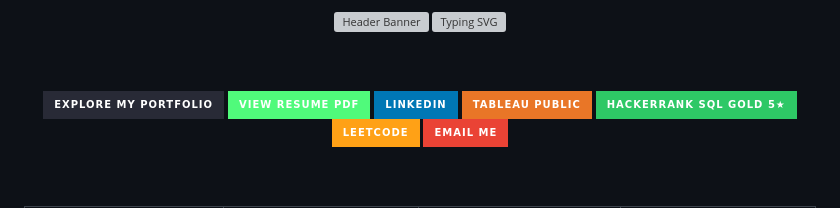
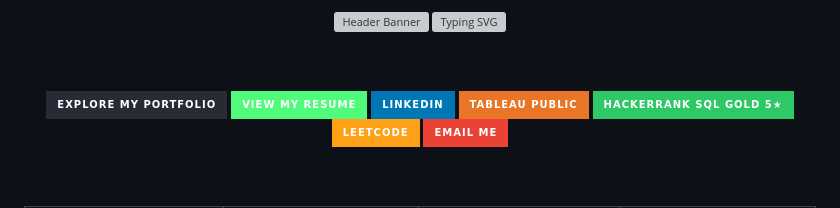
Before and after one commit to Hazardous9hub/Hazardous9hub, a Markdown page: README.md, the part around the change. GitHub-like rendering; badges without logos; grey boxes are pictures that could not be loaded.

```diff
--- a/README.md
+++ b/README.md
@@ -15,7 +15,7 @@
     <img src="https://img.shields.io/badge/Explore My Portfolio-282a36?style=for-the-badge&logo=vercel&logoColor=50fa7b&labelColor=282a36" alt="Portfolio"/>
   </a>
   <a href="https://iamshivalingbattarki09.vercel.app/Shivaling_Battarki_Resume.pdf">
-    <img src="https://img.shields.io/badge/View_Resume_PDF-50fa7b?style=for-the-badge&logo=googledocs&logoColor=1e1f29&labelColor=50fa7b" alt="Resume"/>
+    <img src="https://img.shields.io/badge/View My Resume-50fa7b?style=for-the-badge&logo=googledocs&logoColor=1e1f29&labelColor=50fa7b" alt="Resume"/>
   </a>
   <a href="https://www.linkedin.com/in/shivaling-93000/">
     <img src="https://img.shields.io/badge/LinkedIn-0077B5?style=for-the-badge&logo=linkedin&logoColor=white&labelColor=0077B5" alt="LinkedIn"/>
```
